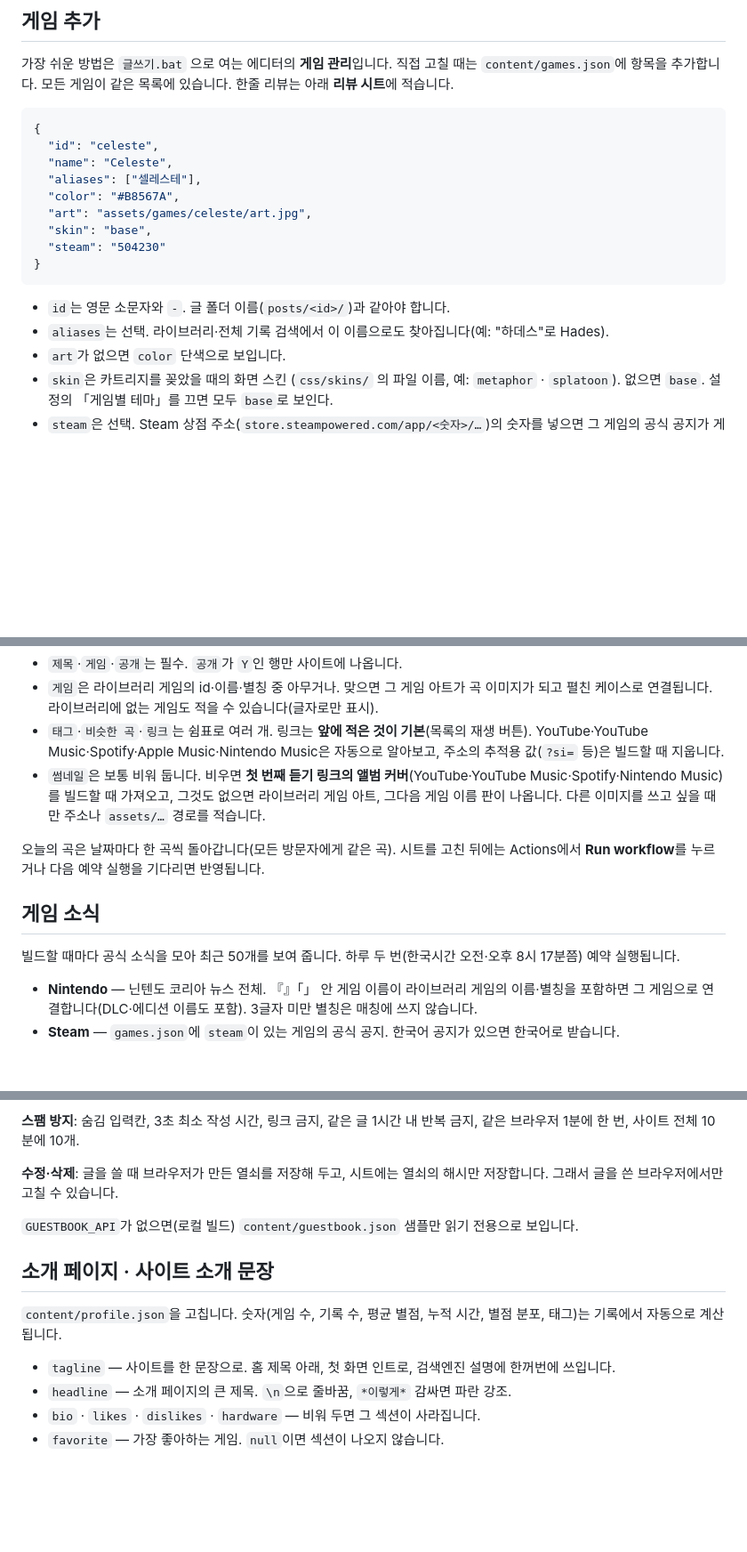
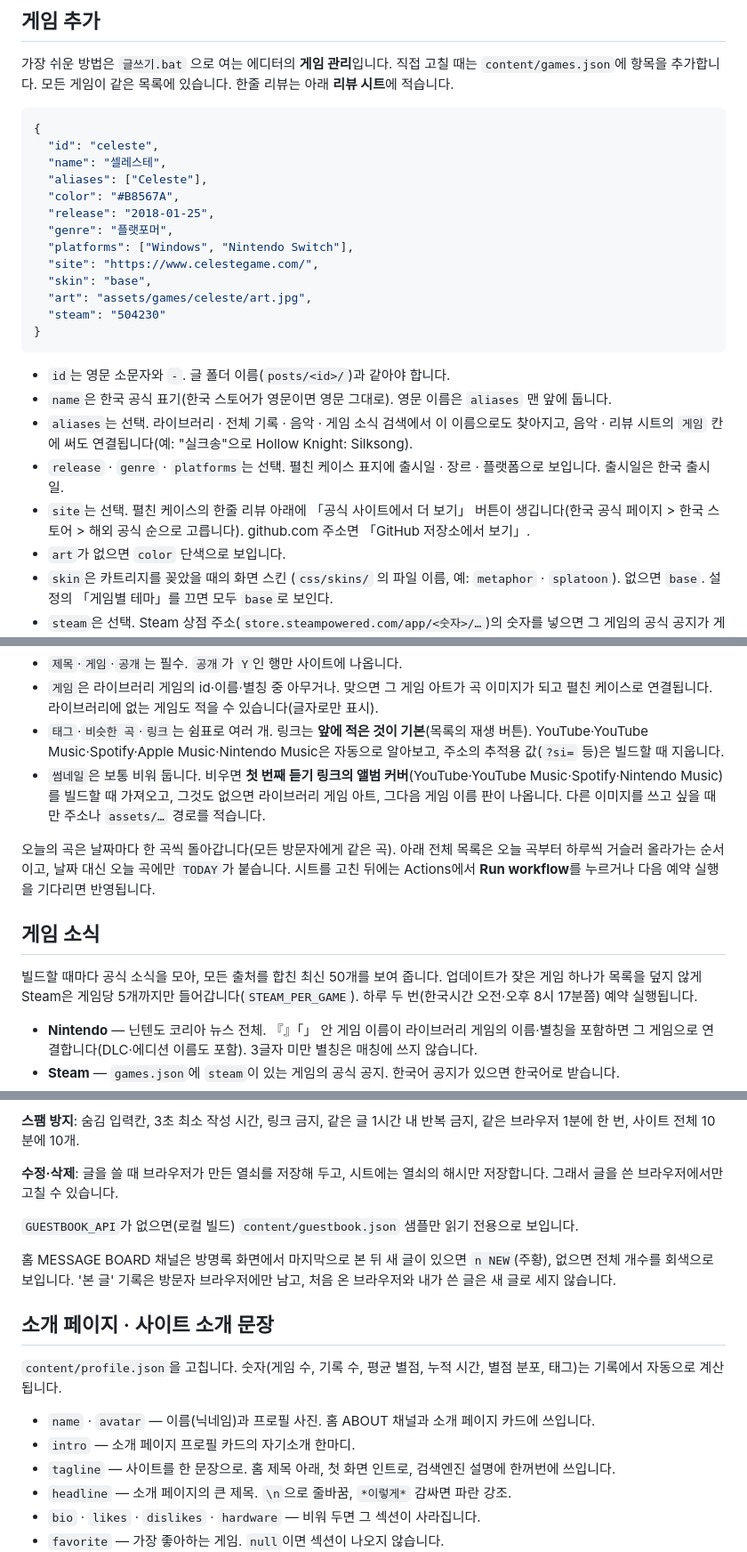
Before and after one commit to Alfendi-55555/Alfendi-55555.github.io, a Markdown page: GUIDE.md, 3 parts joined by grey strips. Shown at 89% size. Rendered like a GitHub page; blank space fills up the shorter version.

Commit message:
문서 업데이트
Co-Authored-By: Claude Opus 5.5 <noreply@anthropic.com>

````diff
--- a/GUIDE.md
+++ b/GUIDE.md
@@ -52,17 +52,24 @@ scripts/build.py      content + posts + 음악 시트 + 게임 소식 → _site/
 ```json
 {
   "id": "celeste",
-  "name": "Celeste",
-  "aliases": ["셀레스테"],
+  "name": "셀레스테",
+  "aliases": ["Celeste"],
   "color": "#B8567A",
+  "release": "2018-01-25",
+  "genre": "플랫포머",
+  "platforms": ["Windows", "Nintendo Switch"],
+  "site": "https://www.celestegame.com/",
+  "skin": "base",
   "art": "assets/games/celeste/art.jpg",
-  "skin": "base",
   "steam": "504230"
 }
 ```
 
 - `id`는 영문 소문자와 `-`. 글 폴더 이름(`posts/<id>/`)과 같아야 합니다.
-- `aliases`는 선택. 라이브러리·전체 기록 검색에서 이 이름으로도 찾아집니다(예: "하데스"로 Hades).
+- `name`은 한국 공식 표기(한국 스토어가 영문이면 영문 그대로). 영문 이름은 `aliases` 맨 앞에 둡니다.
+- `aliases`는 선택. 라이브러리 · 전체 기록 · 음악 · 게임 소식 검색에서 이 이름으로도 찾아지고, 음악 · 리뷰 시트의 `게임` 칸에 써도 연결됩니다(예: "실크송"으로 Hollow Knight: Silksong).
+- `release` · `genre` · `platforms`는 선택. 펼친 케이스 표지에 출시일 · 장르 · 플랫폼으로 보입니다. 출시일은 한국 출시일.
+- `site`는 선택. 펼친 케이스의 한줄 리뷰 아래에 「공식 사이트에서 더 보기」 버튼이 생깁니다(한국 공식 페이지 > 한국 스토어 > 해외 공식 순으로 고릅니다). github.com 주소면 「GitHub 저장소에서 보기」.
 - `art`가 없으면 `color` 단색으로 보입니다.
 - `skin`은 카트리지를 꽂았을 때의 화면 스킨 (`css/skins/` 의 파일 이름, 예: `metaphor` · `splatoon`). 없으면 `base`. 설정의 「게임별 테마」를 끄면 모두 `base`로 보인다.
 - `steam`은 선택. Steam 상점 주소(`store.steampowered.com/app/<숫자>/…`)의 숫자를 넣으면 그 게임의 공식 공지가 게임 소식에 들어옵니다.
@@ -142,11 +149,11 @@ draft: true            # 선택. true면 사이트에 안 나온다
 - `태그`·`비슷한 곡`·`링크`는 쉼표로 여러 개. 링크는 **앞에 적은 것이 기본**(목록의 재생 버튼). YouTube·YouTube Music·Spotify·Apple Music·Nintendo Music은 자동으로 알아보고, 주소의 추적용 값(`?si=` 등)은 빌드할 때 지웁니다.
 - `썸네일`은 보통 비워 둡니다. 비우면 **첫 번째 듣기 링크의 앨범 커버**(YouTube·YouTube Music·Spotify·Nintendo Music)를 빌드할 때 가져오고, 그것도 없으면 라이브러리 게임 아트, 그다음 게임 이름 판이 나옵니다. 다른 이미지를 쓰고 싶을 때만 주소나 `assets/…` 경로를 적습니다.
 
-오늘의 곡은 날짜마다 한 곡씩 돌아갑니다(모든 방문자에게 같은 곡). 시트를 고친 뒤에는 Actions에서 **Run workflow**를 누르거나 다음 예약 실행을 기다리면 반영됩니다.
+오늘의 곡은 날짜마다 한 곡씩 돌아갑니다(모든 방문자에게 같은 곡). 아래 전체 목록은 오늘 곡부터 하루씩 거슬러 올라가는 순서이고, 날짜 대신 오늘 곡에만 `TODAY`가 붙습니다. 시트를 고친 뒤에는 Actions에서 **Run workflow**를 누르거나 다음 예약 실행을 기다리면 반영됩니다.
 
 ## 게임 소식
 
-빌드할 때마다 공식 소식을 모아 최근 50개를 보여 줍니다. 하루 두 번(한국시간 오전·오후 8시 17분쯤) 예약 실행됩니다.
+빌드할 때마다 공식 소식을 모아, 모든 출처를 합친 최신 50개를 보여 줍니다. 업데이트가 잦은 게임 하나가 목록을 덮지 않게 Steam은 게임당 5개까지만 들어갑니다(`STEAM_PER_GAME`). 하루 두 번(한국시간 오전·오후 8시 17분쯤) 예약 실행됩니다.
 
 - **Nintendo** — 닌텐도 코리아 뉴스 전체. 『』「」 안 게임 이름이 라이브러리 게임의 이름·별칭을 포함하면 그 게임으로 연결합니다(DLC·에디션 이름도 포함). 3글자 미만 별칭은 매칭에 쓰지 않습니다.
 - **Steam** — `games.json`에 `steam`이 있는 게임의 공식 공지. 한국어 공지가 있으면 한국어로 받습니다.
@@ -176,10 +183,14 @@ draft: true            # 선택. true면 사이트에 안 나온다
 
 `GUESTBOOK_API`가 없으면(로컬 빌드) `content/guestbook.json` 샘플만 읽기 전용으로 보입니다.
 
+홈 MESSAGE BOARD 채널은 방명록 화면에서 마지막으로 본 뒤 새 글이 있으면 `n NEW`(주황), 없으면 전체 개수를 회색으로 보입니다. '본 글' 기록은 방문자 브라우저에만 남고, 처음 온 브라우저와 내가 쓴 글은 새 글로 세지 않습니다.
+
 ## 소개 페이지 · 사이트 소개 문장
 
 `content/profile.json`을 고칩니다. 숫자(게임 수, 기록 수, 평균 별점, 누적 시간, 별점 분포, 태그)는 기록에서 자동으로 계산됩니다.
 
+- `name` · `avatar` — 이름(닉네임)과 프로필 사진. 홈 ABOUT 채널과 소개 페이지 카드에 쓰입니다.
+- `intro` — 소개 페이지 프로필 카드의 자기소개 한마디.
 - `tagline` — 사이트를 한 문장으로. 홈 제목 아래, 첫 화면 인트로, 검색엔진 설명에 한꺼번에 쓰입니다.
 - `headline` — 소개 페이지의 큰 제목. `\n`으로 줄바꿈, `*이렇게*` 감싸면 파란 강조.
 - `bio` · `likes` · `dislikes` · `hardware` — 비워 두면 그 섹션이 사라집니다.
````
Also changed, not shown: other parts of GUIDE.md (+1 -1 lines), README.md (+6 -5 lines).
